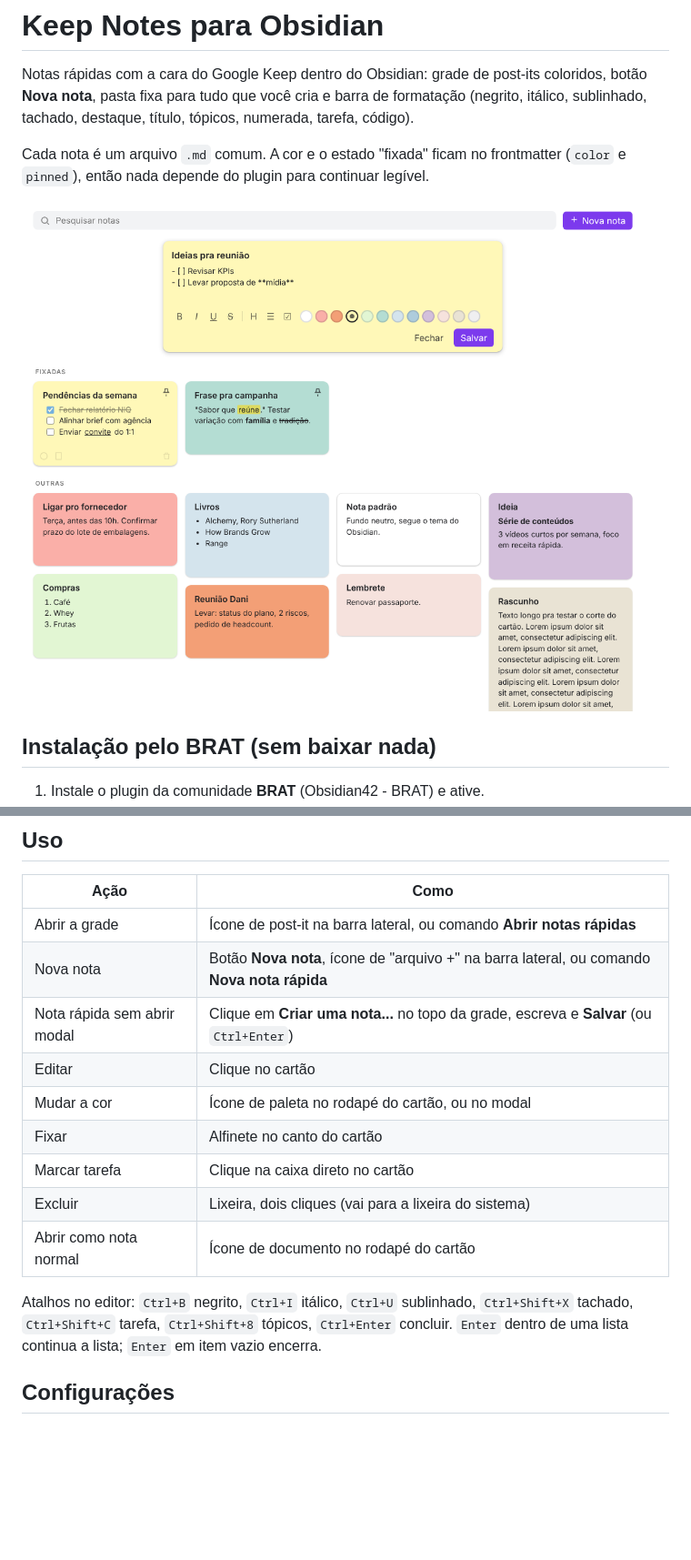
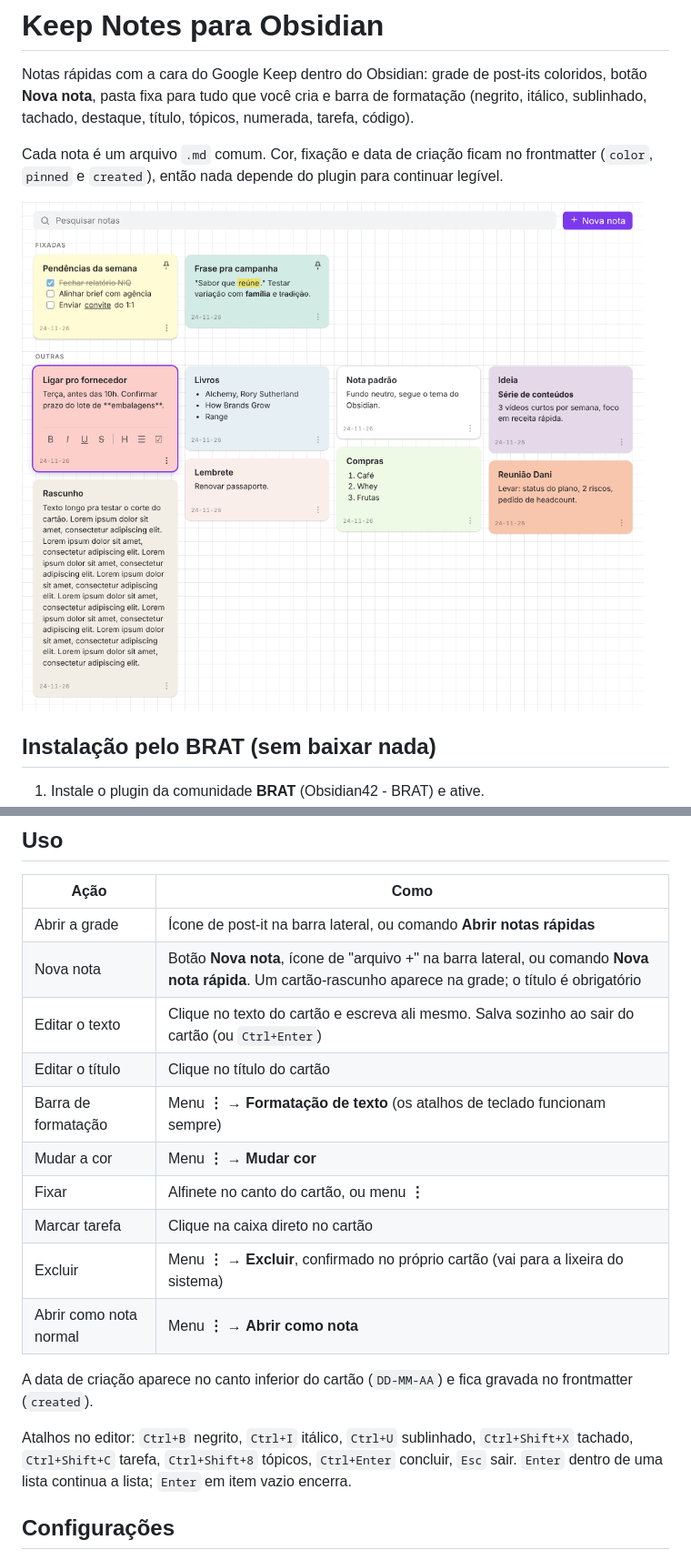
Before and after one commit to ojohnmf-glitch/obsidian-keep-notes, a Markdown page: README.md, 2 parts joined by grey strips. Shown at 91% size. Rendered like a GitHub page; pictures changed too: preview.png; blank space fills up the shorter version.

```diff
--- a/README.md
+++ b/README.md
@@ -4,8 +4,8 @@ Notas rápidas com a cara do Google Keep dentro do Obsidian: grade de post-its c
 botão **Nova nota**, pasta fixa para tudo que você cria e barra de formatação
 (negrito, itálico, sublinhado, tachado, destaque, título, tópicos, numerada, tarefa, código).
 
-Cada nota é um arquivo `.md` comum. A cor e o estado "fixada" ficam no frontmatter
-(`color` e `pinned`), então nada depende do plugin para continuar legível.
+Cada nota é um arquivo `.md` comum. Cor, fixação e data de criação ficam no frontmatter
+(`color`, `pinned` e `created`), então nada depende do plugin para continuar legível.
 
 ![Prévia da grade de notas](preview.png)
 
@@ -31,17 +31,20 @@ Sem build, sem `npm`: o plugin é JavaScript puro.
 | Ação | Como |
 | --- | --- |
 | Abrir a grade | Ícone de post-it na barra lateral, ou comando **Abrir notas rápidas** |
-| Nova nota | Botão **Nova nota**, ícone de "arquivo +" na barra lateral, ou comando **Nova nota rápida** |
-| Nota rápida sem abrir modal | Clique em **Criar uma nota...** no topo da grade, escreva e **Salvar** (ou `Ctrl+Enter`) |
-| Editar | Clique no cartão |
-| Mudar a cor | Ícone de paleta no rodapé do cartão, ou no modal |
-| Fixar | Alfinete no canto do cartão |
+| Nova nota | Botão **Nova nota**, ícone de "arquivo +" na barra lateral, ou comando **Nova nota rápida**. Um cartão-rascunho aparece na grade; o título é obrigatório |
+| Editar o texto | Clique no texto do cartão e escreva ali mesmo. Salva sozinho ao sair do cartão (ou `Ctrl+Enter`) |
+| Editar o título | Clique no título do cartão |
+| Barra de formatação | Menu **⋮** → **Formatação de texto** (os atalhos de teclado funcionam sempre) |
+| Mudar a cor | Menu **⋮** → **Mudar cor** |
+| Fixar | Alfinete no canto do cartão, ou menu **⋮** |
 | Marcar tarefa | Clique na caixa direto no cartão |
-| Excluir | Lixeira, dois cliques (vai para a lixeira do sistema) |
-| Abrir como nota normal | Ícone de documento no rodapé do cartão |
+| Excluir | Menu **⋮** → **Excluir**, confirmado no próprio cartão (vai para a lixeira do sistema) |
+| Abrir como nota normal | Menu **⋮** → **Abrir como nota** |
+
+A data de criação aparece no canto inferior do cartão (`DD-MM-AA`) e fica gravada no frontmatter (`created`).
 
 Atalhos no editor: `Ctrl+B` negrito, `Ctrl+I` itálico, `Ctrl+U` sublinhado,
-`Ctrl+Shift+X` tachado, `Ctrl+Shift+C` tarefa, `Ctrl+Shift+8` tópicos, `Ctrl+Enter` concluir.
+`Ctrl+Shift+X` tachado, `Ctrl+Shift+C` tarefa, `Ctrl+Shift+8` tópicos, `Ctrl+Enter` concluir, `Esc` sair.
 `Enter` dentro de uma lista continua a lista; `Enter` em item vazio encerra.
 
 ## Configurações
```
Also changed, not shown: 4 other files.
